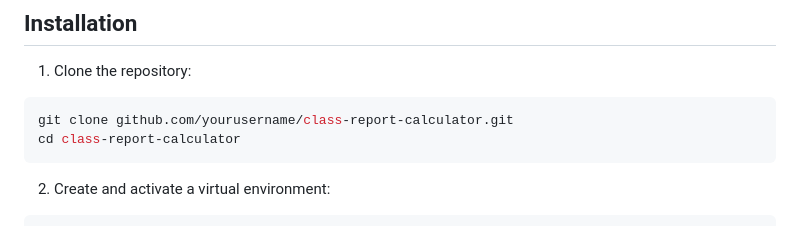
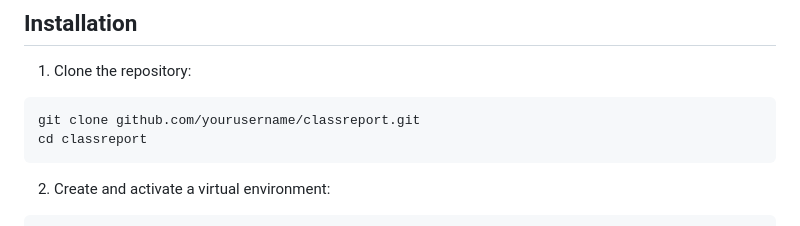
Before and after one commit to kyllew/classreport, a Markdown page: README.md, the part around the change. Rendered like a GitHub page.

````diff
--- a/README.md
+++ b/README.md
@@ -22,8 +22,8 @@ A web application that analyzes course feedback data and generates comprehensive
 
 1. Clone the repository:
 ```bash
-git clone github.com/yourusername/class-report-calculator.git
-cd class-report-calculator
+git clone github.com/yourusername/classreport.git
+cd classreport
 ```
 
 2. Create and activate a virtual environment:
````
